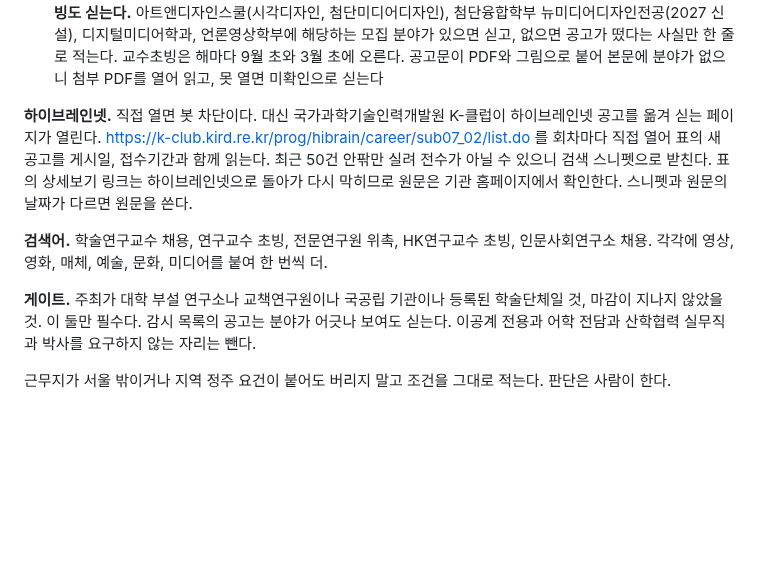
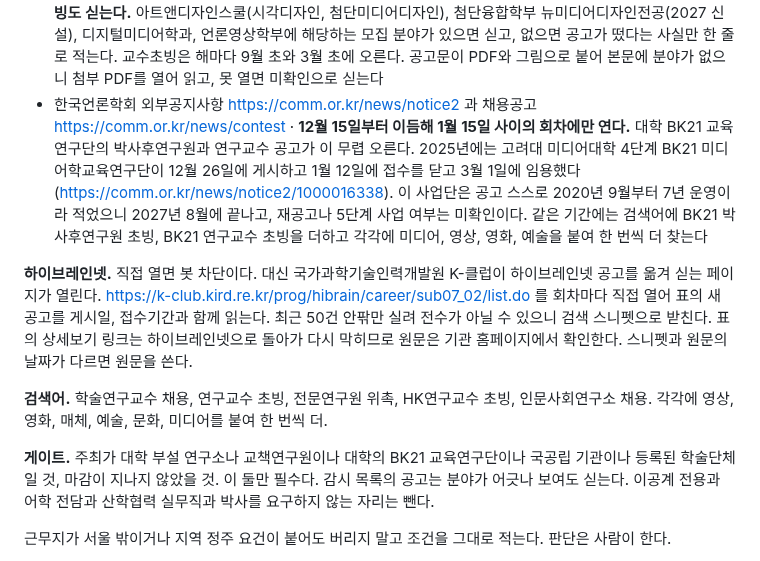
Before and after one commit to eeruwang/loggia, a Markdown page: prompts/jobs-routine.md, the part around the change. Drawn GitHub-style; blank space fills up the shorter version.

Commit message:
jobs-routine: 12월 BK21 박사후연구원 감시 추가 (한국언론학회 게시판, 검색어, 게이트)

```diff
--- a/prompts/jobs-routine.md
+++ b/prompts/jobs-routine.md
@@ -40,12 +40,13 @@ Gmail에서 제목에 공고가 들어가는 최근 이레 초안, 곧 아침
 - 한예종 트랜스아시아영상문화연구소, 한국예술연구소 · 한예종 채용 게시판(karts.ac.kr/nri/bbs, bbsId=BBSNURI_001)은 로봇 차단이라 열리지 않는다. 한국예술연구소 연구원 모집, 한예종 연구원 채용으로 검색해 스니펫으로 보고 미확인으로 싣는다
 - 한국디지털인문학협의회 https://www.kadh.org/category/news/채용job/ · 타 대학 공고를 옮겨 싣는다
 - 서울여자대학교 채용 공지 https://www.swu.ac.kr/swu/3052/subview.do · **이 한 곳만 예외로 전임교원 초빙도 싣는다.** 아트앤디자인스쿨(시각디자인, 첨단미디어디자인), 첨단융합학부 뉴미디어디자인전공(2027 신설), 디지털미디어학과, 언론영상학부에 해당하는 모집 분야가 있으면 싣고, 없으면 공고가 떴다는 사실만 한 줄로 적는다. 교수초빙은 해마다 9월 초와 3월 초에 오른다. 공고문이 PDF와 그림으로 붙어 본문에 분야가 없으니 첨부 PDF를 열어 읽고, 못 열면 미확인으로 싣는다
+- 한국언론학회 외부공지사항 https://comm.or.kr/news/notice2 과 채용공고 https://comm.or.kr/news/contest · **12월 15일부터 이듬해 1월 15일 사이의 회차에만 연다.** 대학 BK21 교육연구단의 박사후연구원과 연구교수 공고가 이 무렵 오른다. 2025년에는 고려대 미디어대학 4단계 BK21 미디어학교육연구단이 12월 26일에 게시하고 1월 12일에 접수를 닫고 3월 1일에 임용했다(https://comm.or.kr/news/notice2/1000016338). 이 사업단은 공고 스스로 2020년 9월부터 7년 운영이라 적었으니 2027년 8월에 끝나고, 재공고나 5단계 사업 여부는 미확인이다. 같은 기간에는 검색어에 BK21 박사후연구원 초빙, BK21 연구교수 초빙을 더하고 각각에 미디어, 영상, 영화, 예술을 붙여 한 번씩 더 찾는다
 
 **하이브레인넷.** 직접 열면 봇 차단이다. 대신 국가과학기술인력개발원 K-클럽이 하이브레인넷 공고를 옮겨 싣는 페이지가 열린다. https://k-club.kird.re.kr/prog/hibrain/career/sub07_02/list.do 를 회차마다 직접 열어 표의 새 공고를 게시일, 접수기간과 함께 읽는다. 최근 50건 안팎만 실려 전수가 아닐 수 있으니 검색 스니펫으로 받친다. 표의 상세보기 링크는 하이브레인넷으로 돌아가 다시 막히므로 원문은 기관 홈페이지에서 확인한다. 스니펫과 원문의 날짜가 다르면 원문을 쓴다.
 
 **검색어.** 학술연구교수 채용, 연구교수 초빙, 전문연구원 위촉, HK연구교수 초빙, 인문사회연구소 채용. 각각에 영상, 영화, 매체, 예술, 문화, 미디어를 붙여 한 번씩 더.
 
-**게이트.** 주최가 대학 부설 연구소나 교책연구원이나 국공립 기관이나 등록된 학술단체일 것, 마감이 지나지 않았을 것. 이 둘만 필수다. 감시 목록의 공고는 분야가 어긋나 보여도 싣는다. 이공계 전용과 어학 전담과 산학협력 실무직과 박사를 요구하지 않는 자리는 뺀다.
+**게이트.** 주최가 대학 부설 연구소나 교책연구원이나 대학의 BK21 교육연구단이나 국공립 기관이나 등록된 학술단체일 것, 마감이 지나지 않았을 것. 이 둘만 필수다. 감시 목록의 공고는 분야가 어긋나 보여도 싣는다. 이공계 전용과 어학 전담과 산학협력 실무직과 박사를 요구하지 않는 자리는 뺀다.
 
 근무지가 서울 밖이거나 지역 정주 요건이 붙어도 버리지 말고 조건을 그대로 적는다. 판단은 사람이 한다.
 
```
